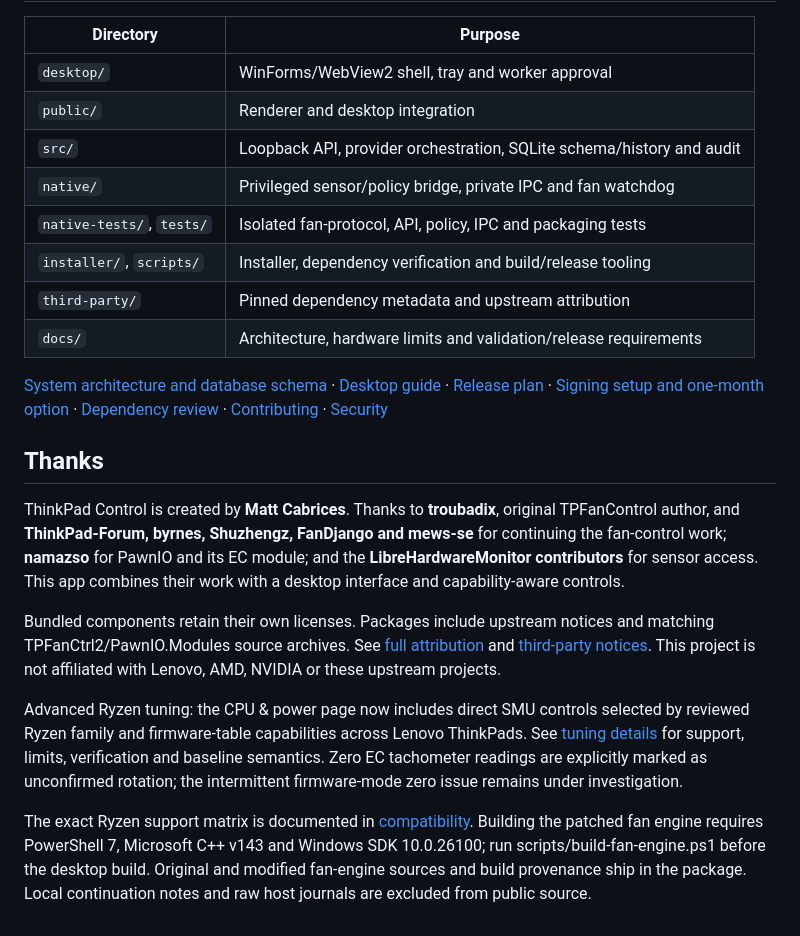
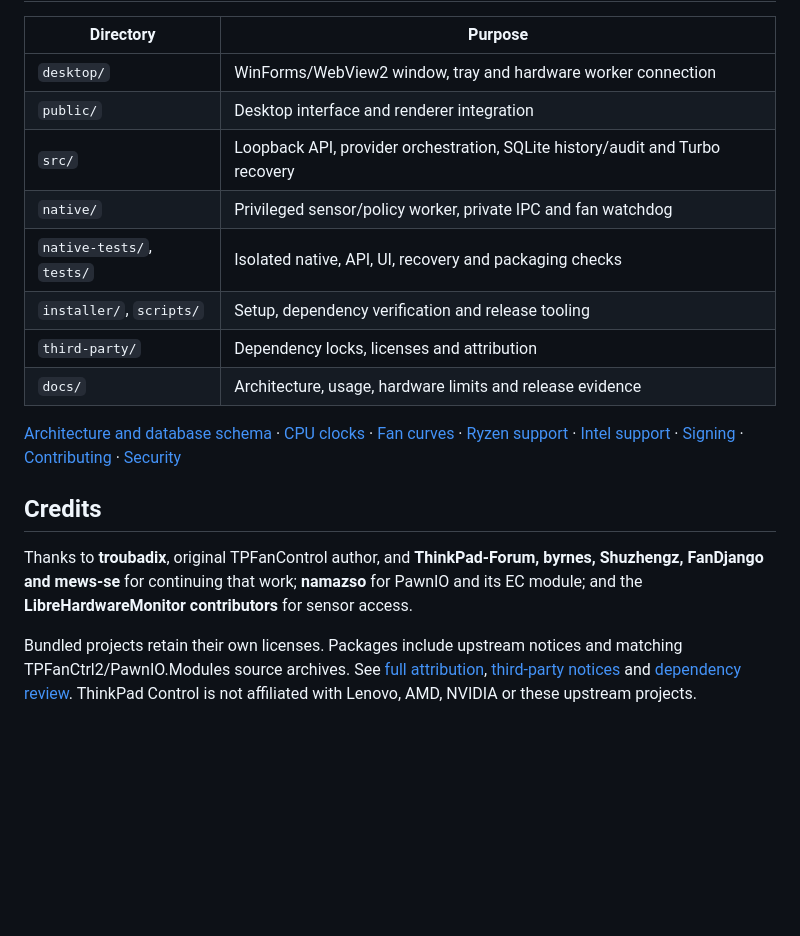
Before and after one commit to Mattcabrices/ThinkPad-Control, a Markdown page: README.md, the part around one of its changes. GitHub-like rendering; blank space fills up the shorter version.

```diff
--- a/README.md
+++ b/README.md
@@ -84,26 +85,19 @@ For GUI development: `npm run demo` starts a simulated dashboard at `http://127.
 
 | Directory | Purpose |
 | --- | --- |
-| `desktop/` | WinForms/WebView2 shell, tray and worker approval |
-| `public/` | Renderer and desktop integration |
-| `src/` | Loopback API, provider orchestration, SQLite schema/history and audit |
-| `native/` | Privileged sensor/policy bridge, private IPC and fan watchdog |
-| `native-tests/`, `tests/` | Isolated fan-protocol, API, policy, IPC and packaging tests |
-| `installer/`, `scripts/` | Installer, dependency verification and build/release tooling |
-| `third-party/` | Pinned dependency metadata and upstream attribution |
-| `docs/` | Architecture, hardware limits and validation/release requirements |
+| `desktop/` | WinForms/WebView2 window, tray and hardware worker connection |
+| `public/` | Desktop interface and renderer integration |
+| `src/` | Loopback API, provider orchestration, SQLite history/audit and Turbo recovery |
+| `native/` | Privileged sensor/policy worker, private IPC and fan watchdog |
+| `native-tests/`, `tests/` | Isolated native, API, UI, recovery and packaging checks |
+| `installer/`, `scripts/` | Setup, dependency verification and release tooling |
+| `third-party/` | Dependency locks, licenses and attribution |
+| `docs/` | Architecture, usage, hardware limits and release evidence |
 
-[System architecture and database schema](docs/ARCHITECTURE.md) · [Desktop guide](docs/DESKTOP.md) · [Release plan](docs/RELEASE.md) · [Signing setup and one-month option](docs/SIGNING.md) · [Dependency review](docs/DEPENDENCY-REVIEW.md) · [Contributing](CONTRIBUTING.md) · [Security](SECURITY.md)
+[Architecture and database schema](docs/ARCHITECTURE.md) · [CPU clocks](docs/CPU-CLOCKS.md) · [Fan curves](docs/FAN-CURVES.md) · [Ryzen support](docs/RYZEN-COMPATIBILITY.md) · [Intel support](docs/INTEL-SUPPORT.md) · [Signing](docs/SIGNING.md) · [Contributing](CONTRIBUTING.md) · [Security](SECURITY.md)
 
-## Thanks
+## Credits
 
-ThinkPad Control is created by **Matt Cabrices**. Thanks to **troubadix**, original TPFanControl author, and **ThinkPad-Forum, byrnes, Shuzhengz, FanDjango and mews-se** for continuing the fan-control work; **namazso** for PawnIO and its EC module; and the **LibreHardwareMonitor contributors** for sensor access. This app combines their work with a desktop interface and capability-aware controls.
+Thanks to **troubadix**, original TPFanControl author, and **ThinkPad-Forum, byrnes, Shuzhengz, FanDjango and mews-se** for continuing that work; **namazso** for PawnIO and its EC module; and the **LibreHardwareMonitor contributors** for sensor access.
 
-Bundled components retain their own licenses. Packages include upstream notices and matching TPFanCtrl2/PawnIO.Modules source archives. See [full attribution](third-party/README.md) and [third-party notices](THIRD-PARTY-NOTICES.md). This project is not affiliated with Lenovo, AMD, NVIDIA or these upstream projects.
-
-
-
-Advanced Ryzen tuning: the CPU & power page now includes direct SMU controls selected by reviewed Ryzen family and firmware-table capabilities across Lenovo ThinkPads. See [tuning details](docs/RYZEN-TUNING.md) for support, limits, verification and baseline semantics. Zero EC tachometer readings are explicitly marked as unconfirmed rotation; the intermittent firmware-mode zero issue remains under investigation.
-
-
-The exact Ryzen support matrix is documented in [compatibility](docs/RYZEN-COMPATIBILITY.md). Building the patched fan engine requires PowerShell 7, Microsoft C++ v143 and Windows SDK 10.0.26100; run scripts/build-fan-engine.ps1 before the desktop build. Original and modified fan-engine sources and build provenance ship in the package. Local continuation notes and raw host journals are excluded from public source.
+Bundled projects retain their own licenses. Packages include upstream notices and matching TPFanCtrl2/PawnIO.Modules source archives. See [full attribution](third-party/README.md), [third-party notices](THIRD-PARTY-NOTICES.md) and [dependency review](docs/DEPENDENCY-REVIEW.md). ThinkPad Control is not affiliated with Lenovo, AMD, NVIDIA or these upstream projects.
```
Also changed, not shown: other parts of README.md (+49 -48 lines), docs/ANNOUNCEMENT.md (added, +37 -0 lines), docs/DESKTOP.md (+38 -12 lines), docs/images/turbo-demo.png (added).
